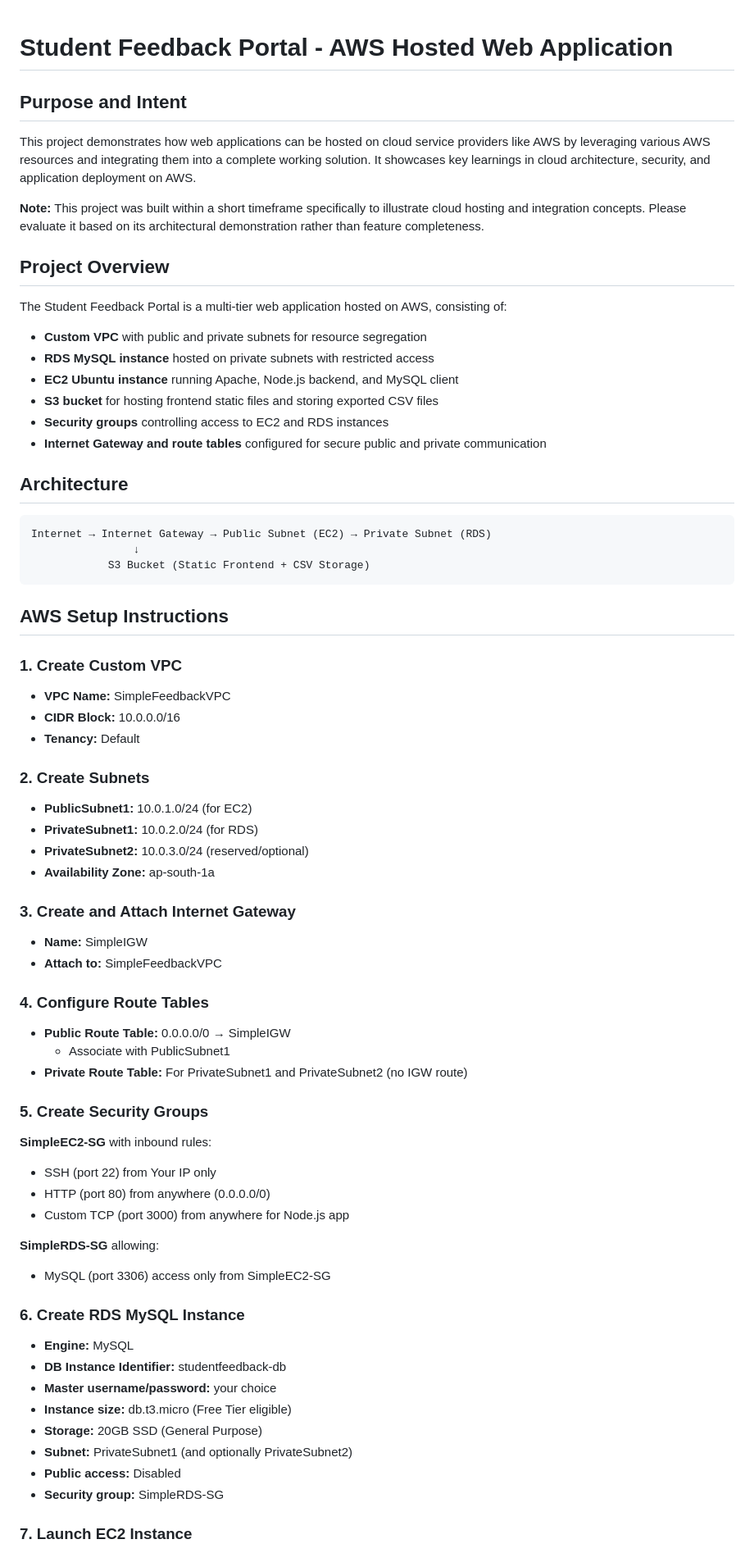
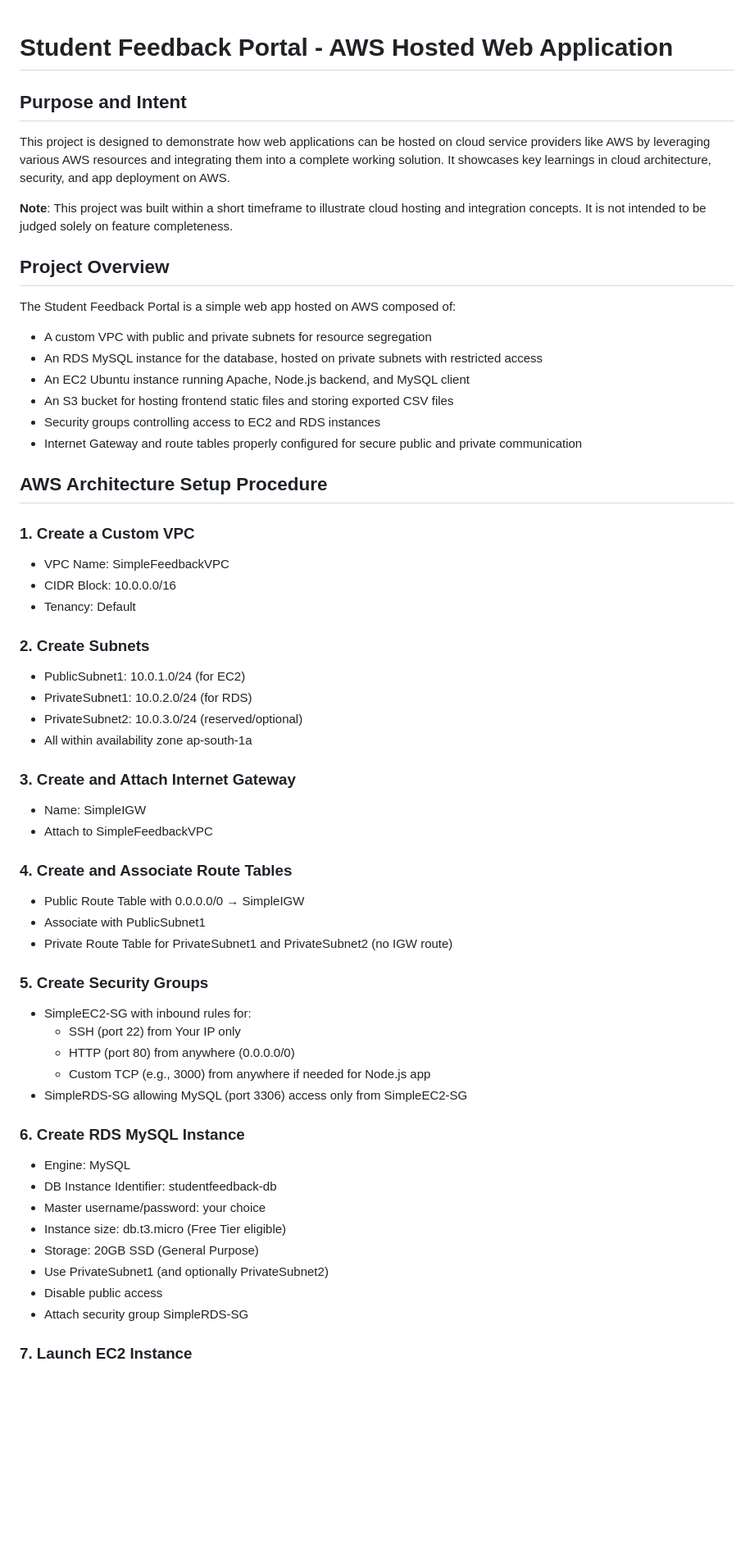
Before and after one commit to VinayakGubber/SFP, a Markdown page: README.md, the part around one of its changes. Shown at 82% size. Drawn GitHub-style; blank space fills up the shorter version.

````diff
--- a/README.md
+++ b/README.md
@@ -1,76 +1,67 @@
+
 # Student Feedback Portal - AWS Hosted Web Application
 
 ## Purpose and Intent
 
-This project demonstrates how web applications can be hosted on cloud service providers like AWS by leveraging various AWS resources and integrating them into a complete working solution. It showcases key learnings in cloud architecture, security, and application deployment on AWS.
+This project is designed to demonstrate how web applications can be hosted on cloud service providers like AWS by leveraging various AWS resources and integrating them into a complete working solution. It showcases key learnings in cloud architecture, security, and app deployment on AWS.
 
-**Note:** This project was built within a short timeframe specifically to illustrate cloud hosting and integration concepts. Please evaluate it based on its architectural demonstration rather than feature completeness.
+**Note**: This project was built within a short timeframe to illustrate cloud hosting and integration concepts. It is not intended to be judged solely on feature completeness.
 
 ## Project Overview
 
-The Student Feedback Portal is a multi-tier web application hosted on AWS, consisting of:
+The Student Feedback Portal is a simple web app hosted on AWS composed of:
 
-- **Custom VPC** with public and private subnets for resource segregation
-- **RDS MySQL instance** hosted on private subnets with restricted access
-- **EC2 Ubuntu instance** running Apache, Node.js backend, and MySQL client
-- **S3 bucket** for hosting frontend static files and storing exported CSV files
-- **Security groups** controlling access to EC2 and RDS instances
-- **Internet Gateway and route tables** configured for secure public and private communication
+- A custom VPC with public and private subnets for resource segregation
+- An RDS MySQL instance for the database, hosted on private subnets with restricted access
+- An EC2 Ubuntu instance running Apache, Node.js backend, and MySQL client
+- An S3 bucket for hosting frontend static files and storing exported CSV files
+- Security groups controlling access to EC2 and RDS instances
+- Internet Gateway and route tables properly configured for secure public and private communication
 
-## Architecture
+## AWS Architecture Setup Procedure
 
-```
-Internet → Internet Gateway → Public Subnet (EC2) → Private Subnet (RDS)
-                ↓
-            S3 Bucket (Static Frontend + CSV Storage)
-```
+### 1. Create a Custom VPC
 
-## AWS Setup Instructions
-
-### 1. Create Custom VPC
-
-- **VPC Name:** SimpleFeedbackVPC
-- **CIDR Block:** 10.0.0.0/16
-- **Tenancy:** Default
+- VPC Name: SimpleFeedbackVPC
+- CIDR Block: 10.0.0.0/16
+- Tenancy: Default
 
 ### 2. Create Subnets
 
-- **PublicSubnet1:** 10.0.1.0/24 (for EC2)
-- **PrivateSubnet1:** 10.0.2.0/24 (for RDS)
-- **PrivateSubnet2:** 10.0.3.0/24 (reserved/optional)
-- **Availability Zone:** ap-south-1a
+- PublicSubnet1: 10.0.1.0/24 (for EC2)
+- PrivateSubnet1: 10.0.2.0/24 (for RDS)
+- PrivateSubnet2: 10.0.3.0/24 (reserved/optional)
+- All within availability zone ap-south-1a
 
 ### 3. Create and Attach Internet Gateway
 
-- **Name:** SimpleIGW
-- **Attach to:** SimpleFeedbackVPC
+- Name: SimpleIGW
+- Attach to SimpleFeedbackVPC
 
-### 4. Configure Route Tables
+### 4. Create and Associate Route Tables
 
-- **Public Route Table:** 0.0.0.0/0 → SimpleIGW
-  - Associate with PublicSubnet1
-- **Private Route Table:** For PrivateSubnet1 and PrivateSubnet2 (no IGW route)
+- Public Route Table with 0.0.0.0/0 → SimpleIGW
+- Associate with PublicSubnet1
+- Private Route Table for PrivateSubnet1 and PrivateSubnet2 (no IGW route)
 
 ### 5. Create Security Groups
 
-**SimpleEC2-SG** with inbound rules:
-- SSH (port 22) from Your IP only
-- HTTP (port 80) from anywhere (0.0.0.0/0)
-- Custom TCP (port 3000) from anywhere for Node.js app
-
-**SimpleRDS-SG** allowing:
-- MySQL (port 3306) access only from SimpleEC2-SG
+- SimpleEC2-SG with inbound rules for:
+  - SSH (port 22) from Your IP only
+  - HTTP (port 80) from anywhere (0.0.0.0/0)
+  - Custom TCP (e.g., 3000) from anywhere if needed for Node.js app
+- SimpleRDS-SG allowing MySQL (port 3306) access only from SimpleEC2-SG
 
 ### 6. Create RDS MySQL Instance
 
-- **Engine:** MySQL
-- **DB Instance Identifier:** studentfeedback-db
-- **Master username/password:** your choice
-- **Instance size:** db.t3.micro (Free Tier eligible)
-- **Storage:** 20GB SSD (General Purpose)
-- **Subnet:** PrivateSubnet1 (and optionally PrivateSubnet2)
-- **Public access:** Disabled
-- **Security group:** SimpleRDS-SG
+- Engine: MySQL
+- DB Instance Identifier: studentfeedback-db
+- Master username/password: your choice
+- Instance size: db.t3.micro (Free Tier eligible)
+- Storage: 20GB SSD (General Purpose)
+- Use PrivateSubnet1 (and optionally PrivateSubnet2)
+- Disable public access
+- Attach security group SimpleRDS-SG
 
 ### 7. Launch EC2 Instance
 
````
Also changed, not shown: other parts of README.md (+51 -136 lines).
